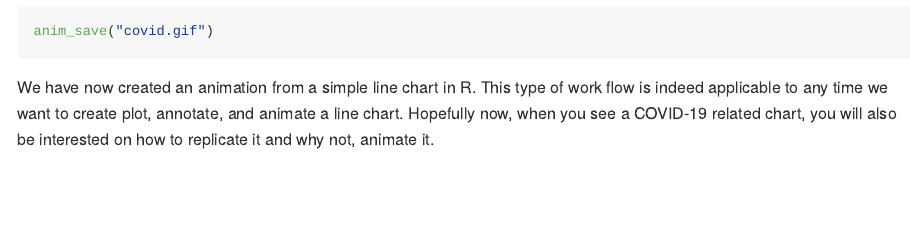
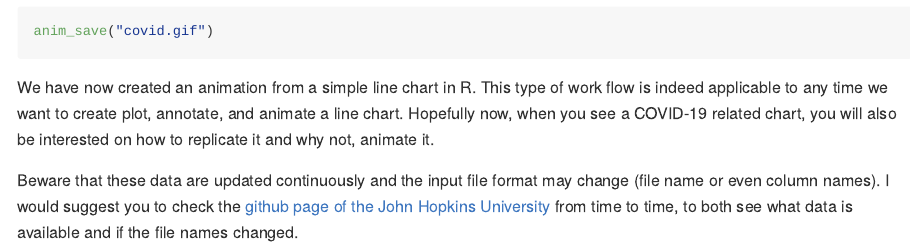
Before and after one commit to gruggeri/ADSCV_medium, an R Markdown document (README.Rmd): the page in a window 1100 px wide, from 11110 px down. The pictures show the output file README.md that the author committed with the source, drawn offline in the style of GitHub; long lines of code are wrapped.

Commit message:
small add on references

```diff
--- a/README.Rmd
+++ b/README.Rmd
@@ -360,3 +360,6 @@ anim_save("covid.gif")
 We have now created an animation from a simple line chart in R.
 This type of work flow is indeed applicable to any time we want to create plot, annotate, and animate a line chart.
 Hopefully now, when you see a COVID-19 related chart, you will also be interested on how to replicate it and why not, animate it.
+
+Beware that these data are updated continuously and the input file format may change (file name or even column names).
+I would suggest you to check the [github page of the John Hopkins University](https://github.com/CSSEGISandData/COVID-19) from time to time, to both see what data is available and if the file names changed.
```
Also changed, not shown: README.md.
